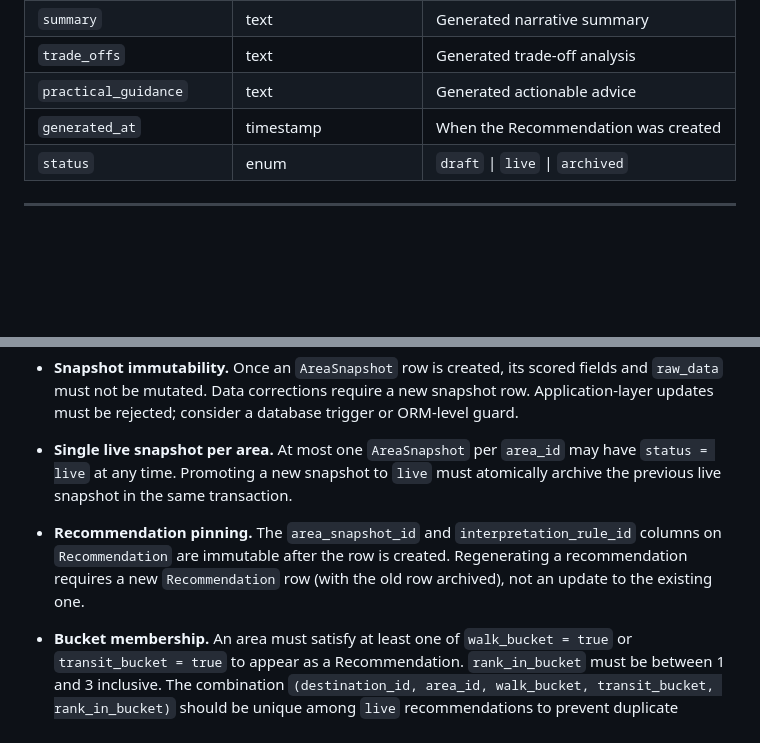
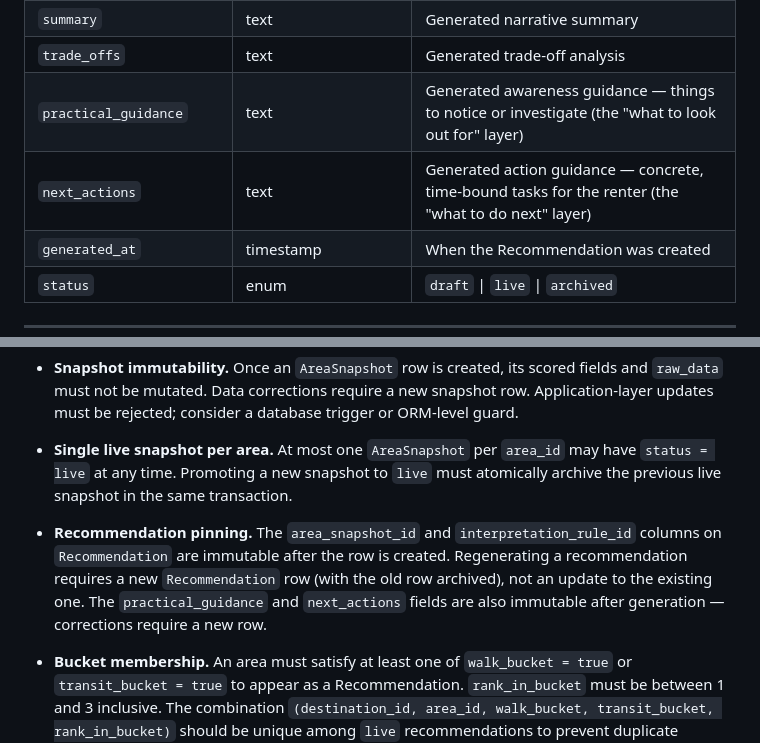
Before and after one commit to xxc891340-001/carina27, a Markdown page: docs/entity-model.md, 2 parts joined by grey strips. Rendered like a GitHub page; blank space fills up the shorter version.

```diff
--- a/docs/entity-model.md
+++ b/docs/entity-model.md
@@ -127,7 +127,8 @@ The output record linking an Area to a Destination under a specific snapshot and
 | `rank_in_bucket` | integer | 1–3. Rank within whichever bucket(s) this area qualifies for |
 | `summary` | text | Generated narrative summary |
 | `trade_offs` | text | Generated trade-off analysis |
-| `practical_guidance` | text | Generated actionable advice |
+| `practical_guidance` | text | Generated awareness guidance — things to notice or investigate (the "what to look out for" layer) |
+| `next_actions` | text | Generated action guidance — concrete, time-bound tasks for the renter (the "what to do next" layer) |
 | `generated_at` | timestamp | When the Recommendation was created |
 | `status` | enum | `draft` \| `live` \| `archived` |
 
@@ -169,7 +170,7 @@ The following rules must be enforced in application code, database constraints,
 
 - **Single live snapshot per area.** At most one `AreaSnapshot` per `area_id` may have `status = live` at any time. Promoting a new snapshot to `live` must atomically archive the previous live snapshot in the same transaction.
 
-- **Recommendation pinning.** The `area_snapshot_id` and `interpretation_rule_id` columns on `Recommendation` are immutable after the row is created. Regenerating a recommendation requires a new `Recommendation` row (with the old row archived), not an update to the existing one.
+- **Recommendation pinning.** The `area_snapshot_id` and `interpretation_rule_id` columns on `Recommendation` are immutable after the row is created. Regenerating a recommendation requires a new `Recommendation` row (with the old row archived), not an update to the existing one. The `practical_guidance` and `next_actions` fields are also immutable after generation — corrections require a new row.
 
 - **Bucket membership.** An area must satisfy at least one of `walk_bucket = true` or `transit_bucket = true` to appear as a Recommendation. `rank_in_bucket` must be between 1 and 3 inclusive. The combination `(destination_id, area_id, walk_bucket, transit_bucket, rank_in_bucket)` should be unique among `live` recommendations to prevent duplicate rankings.
 
```
Also changed, not shown: docs/interpretation-framework.md (added, +373 -0 lines).
